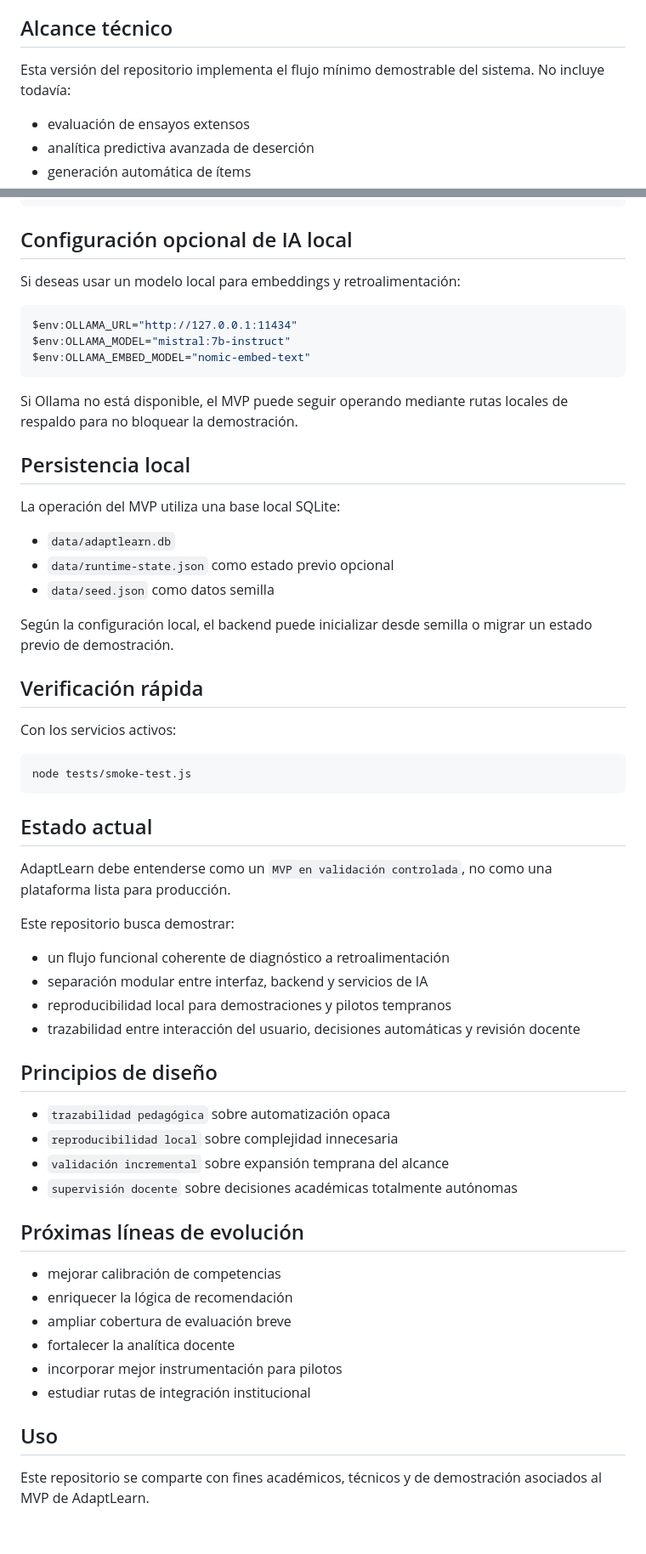
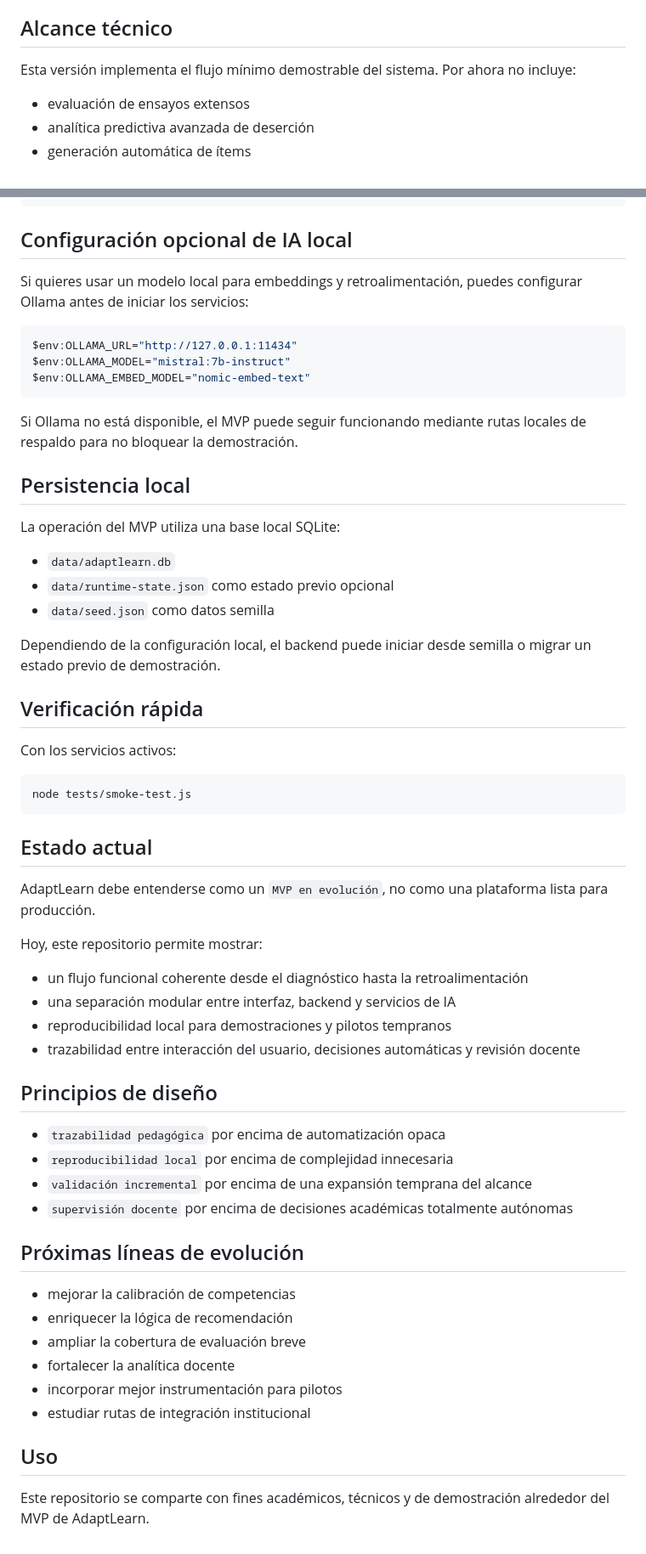
Before and after one commit to aisner/adaptlearn-mvp, a Markdown page: README.md, 2 parts joined by grey strips. Shown at 85% size. Rendered like a GitHub page.

Commit message:
Refine README wording to sound more natural and human

````diff
--- a/README.md
+++ b/README.md
@@ -37,7 +37,7 @@ El alcance actual del MVP se centra en:
 
 ## Alcance técnico
 
-Esta versión del repositorio implementa el flujo mínimo demostrable del sistema. No incluye todavía:
+Esta versión implementa el flujo mínimo demostrable del sistema. Por ahora no incluye:
 
 - evaluación de ensayos extensos
 - analítica predictiva avanzada de deserción
@@ -114,7 +114,7 @@ http://localhost:8000
 
 ## Configuración opcional de IA local
 
-Si deseas usar un modelo local para embeddings y retroalimentación:
+Si quieres usar un modelo local para embeddings y retroalimentación, puedes configurar Ollama antes de iniciar los servicios:
 
 ```powershell
 $env:OLLAMA_URL="http://127.0.0.1:11434"
@@ -122,7 +122,7 @@ $env:OLLAMA_MODEL="mistral:7b-instruct"
 $env:OLLAMA_EMBED_MODEL="nomic-embed-text"
 ```
 
-Si Ollama no está disponible, el MVP puede seguir operando mediante rutas locales de respaldo para no bloquear la demostración.
+Si Ollama no está disponible, el MVP puede seguir funcionando mediante rutas locales de respaldo para no bloquear la demostración.
 
 ## Persistencia local
 
@@ -132,7 +132,7 @@ La operación del MVP utiliza una base local SQLite:
 - `data/runtime-state.json` como estado previo opcional
 - `data/seed.json` como datos semilla
 
-Según la configuración local, el backend puede inicializar desde semilla o migrar un estado previo de demostración.
+Dependiendo de la configuración local, el backend puede iniciar desde semilla o migrar un estado previo de demostración.
 
 ## Verificación rápida
 
@@ -144,31 +144,31 @@ node tests/smoke-test.js
 
 ## Estado actual
 
-AdaptLearn debe entenderse como un `MVP en validación controlada`, no como una plataforma lista para producción.
+AdaptLearn debe entenderse como un `MVP en evolución`, no como una plataforma lista para producción.
 
-Este repositorio busca demostrar:
+Hoy, este repositorio permite mostrar:
 
-- un flujo funcional coherente de diagnóstico a retroalimentación
-- separación modular entre interfaz, backend y servicios de IA
+- un flujo funcional coherente desde el diagnóstico hasta la retroalimentación
+- una separación modular entre interfaz, backend y servicios de IA
 - reproducibilidad local para demostraciones y pilotos tempranos
 - trazabilidad entre interacción del usuario, decisiones automáticas y revisión docente
 
 ## Principios de diseño
 
-- `trazabilidad pedagógica` sobre automatización opaca
-- `reproducibilidad local` sobre complejidad innecesaria
-- `validación incremental` sobre expansión temprana del alcance
-- `supervisión docente` sobre decisiones académicas totalmente autónomas
+- `trazabilidad pedagógica` por encima de automatización opaca
+- `reproducibilidad local` por encima de complejidad innecesaria
+- `validación incremental` por encima de una expansión temprana del alcance
+- `supervisión docente` por encima de decisiones académicas totalmente autónomas
 
 ## Próximas líneas de evolución
 
-- mejorar calibración de competencias
+- mejorar la calibración de competencias
 - enriquecer la lógica de recomendación
-- ampliar cobertura de evaluación breve
+- ampliar la cobertura de evaluación breve
 - fortalecer la analítica docente
 - incorporar mejor instrumentación para pilotos
 - estudiar rutas de integración institucional
 
 ## Uso
 
-Este repositorio se comparte con fines académicos, técnicos y de demostración asociados al MVP de AdaptLearn.
+Este repositorio se comparte con fines académicos, técnicos y de demostración alrededor del MVP de AdaptLearn.
````
Also changed, not shown: other parts of README.md (+6 -6 lines).
